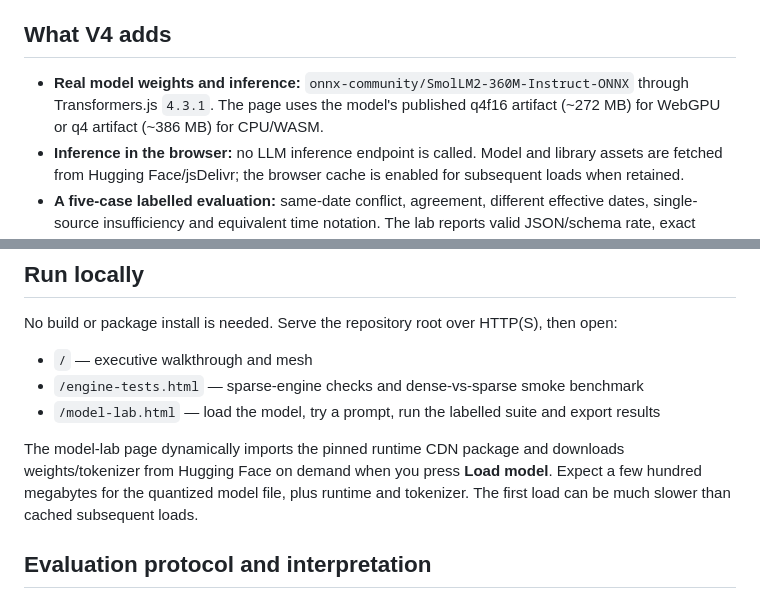
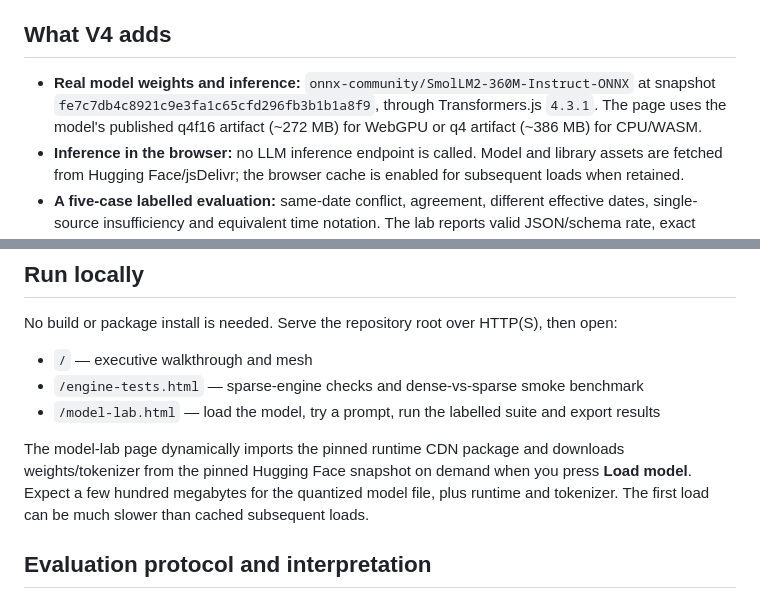
Before and after one commit to sohan-a11y/yextdemo, a Markdown page: README.md, 2 parts joined by grey strips. Rendered like a GitHub page.

Commit message:
Document exact SmolLM2 snapshot for reproducibility

```diff
--- a/README.md
+++ b/README.md
@@ -10,7 +10,7 @@ Version branch: `v4-local-model-evaluation` (V3 remains on `v3-sparse-compute`;
 
 ## What V4 adds
 
-- **Real model weights and inference:** `onnx-community/SmolLM2-360M-Instruct-ONNX` through Transformers.js `4.3.1`. The page uses the model's published q4f16 artifact (~272 MB) for WebGPU or q4 artifact (~386 MB) for CPU/WASM.
+- **Real model weights and inference:** `onnx-community/SmolLM2-360M-Instruct-ONNX` at snapshot `fe7c7db4c8921c9e3fa1c65cfd296fb3b1b1a8f9`, through Transformers.js `4.3.1`. The page uses the model's published q4f16 artifact (~272 MB) for WebGPU or q4 artifact (~386 MB) for CPU/WASM.
 - **Inference in the browser:** no LLM inference endpoint is called. Model and library assets are fetched from Hugging Face/jsDelivr; the browser cache is enabled for subsequent loads when retained.
 - **A five-case labelled evaluation:** same-date conflict, agreement, different effective dates, single-source insufficiency and equivalent time notation. The lab reports valid JSON/schema rate, exact decision match, median per-case latency and mean output characters per second.
 - **A custom prompt panel:** inspect the raw generation and parsed structured result. Model output is advisory and does not directly mutate the mesh graph.
@@ -25,7 +25,7 @@ No build or package install is needed. Serve the repository root over HTTP(S), t
 - `/engine-tests.html` — sparse-engine checks and dense-vs-sparse smoke benchmark
 - `/model-lab.html` — load the model, try a prompt, run the labelled suite and export results
 
-The model-lab page dynamically imports the pinned runtime CDN package and downloads weights/tokenizer from Hugging Face on demand when you press **Load model**. Expect a few hundred megabytes for the quantized model file, plus runtime and tokenizer. The first load can be much slower than cached subsequent loads.
+The model-lab page dynamically imports the pinned runtime CDN package and downloads weights/tokenizer from the pinned Hugging Face snapshot on demand when you press **Load model**. Expect a few hundred megabytes for the quantized model file, plus runtime and tokenizer. The first load can be much slower than cached subsequent loads.
 
 ## Evaluation protocol and interpretation
 
```
